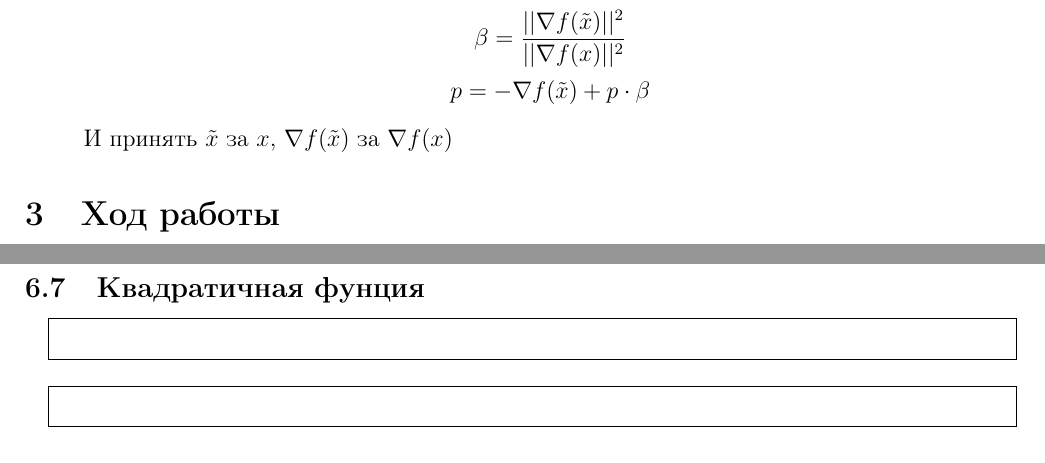
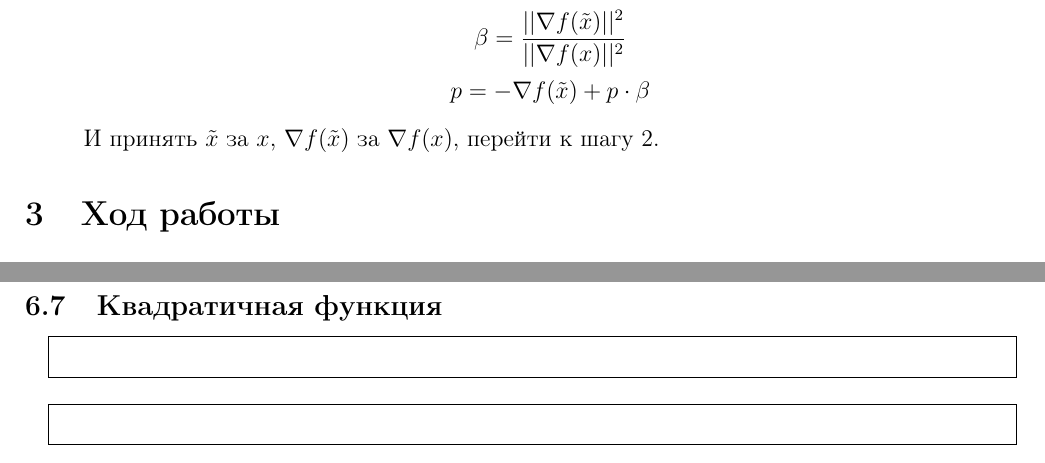
Before and after one commit to Jovvik/methopt-lab, a LaTeX document (report/lab2/main.tex): two parts of pages 3 and 19 of 24, joined at a grey line, cut so that both start at the same text. Compiled offline with pdfLaTeX; a LaTeX package or settings file that is missing is left out.

Commit message:
minor fix

```diff
--- a/report/lab2/main.tex
+++ b/report/lab2/main.tex
@@ -102,7 +102,7 @@
 		\[\beta = \frac{||\nabla f(\tilde{x})||^2}{||\nabla f(x)||^2}\]
 		\[p = - \nabla f(\tilde{x}) + p \cdot \beta\]
 
-		И принять \(\tilde{x}\) за \(x\), \(\nabla f(\tilde{x})\) за \(\nabla f(x)\)
+		И принять \(\tilde{x}\) за \(x\), \(\nabla f(\tilde{x})\) за \(\nabla f(x)\), перейти к шагу 2.
 	\end{enumerate}
 
 	\section{Ход работы}
@@ -254,7 +254,7 @@
 	\mcode{../../source/lab2/n_function.cpp}
 	\newpage
 
-	\subsection{Квадратичная фунция}
+	\subsection{Квадратичная функция}
 	\mcode{../../include/lab2/quadratic_function.h}
 	\mcode{../../source/lab2/quadratic_function.cpp}
 	\newpage
```
Also changed, not shown: report/lab2/main.pdf.
